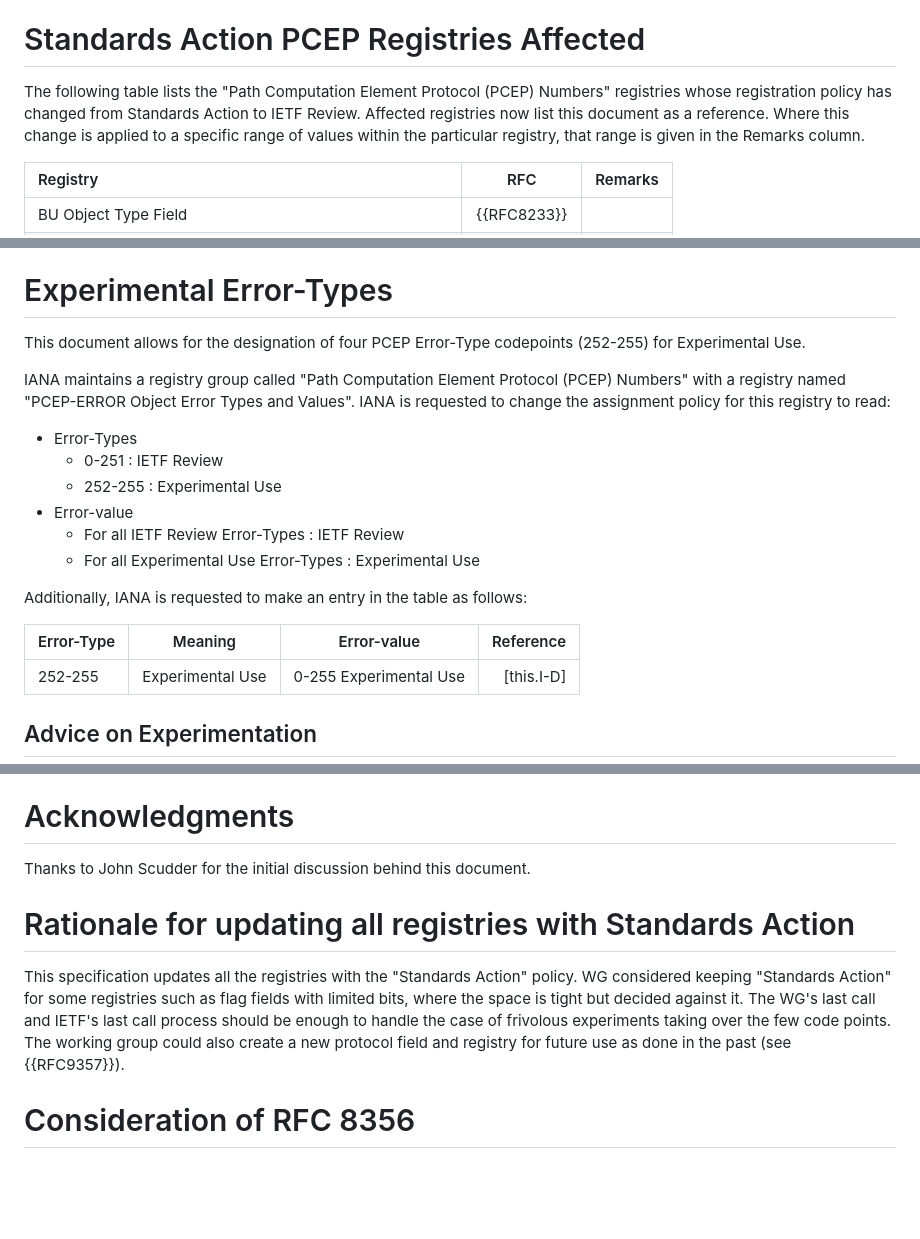
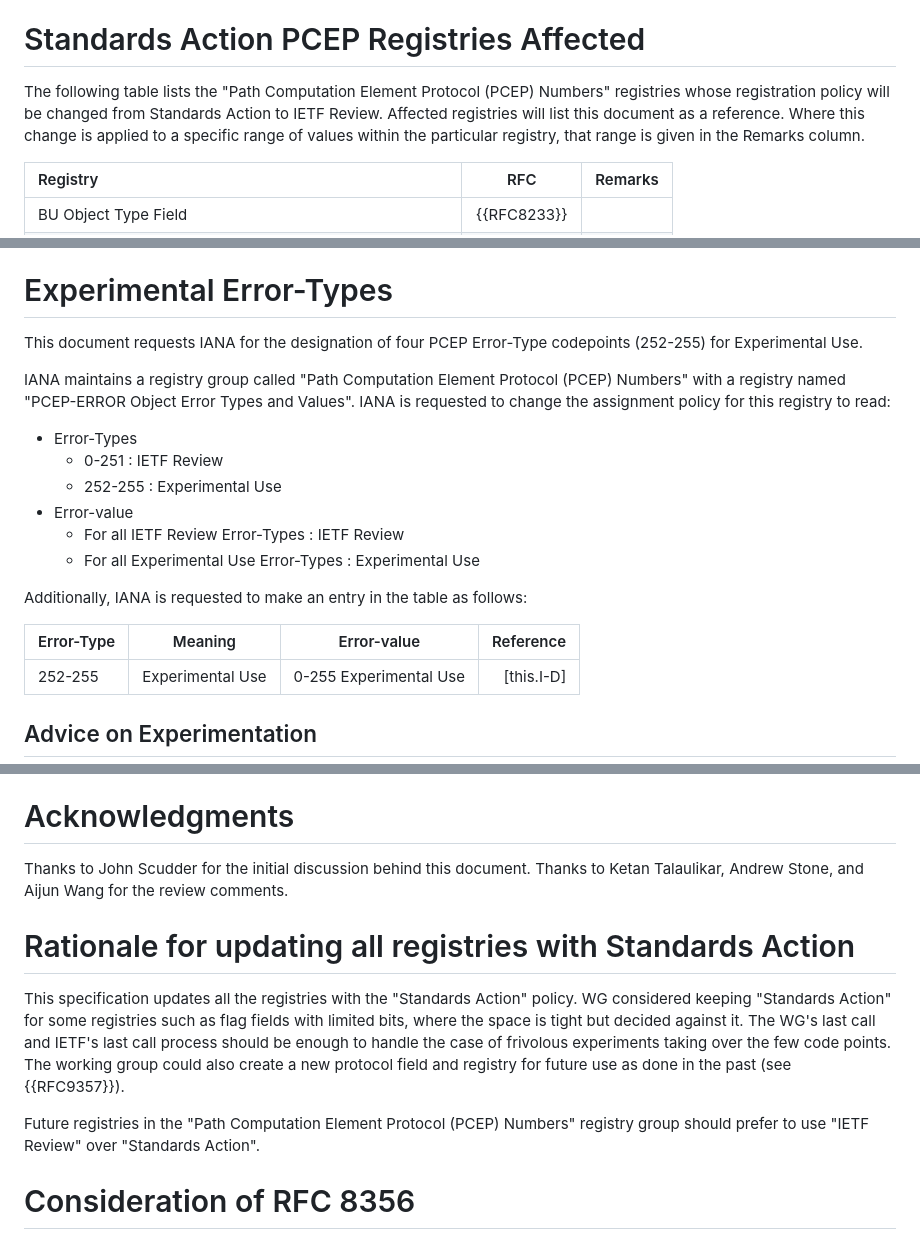
Before and after one commit to ietf-wg-pce/draft-ietf-pce-iana-update, a Markdown page: draft-ietf-pce-iana-update.md, 3 parts joined by grey strips. Drawn GitHub-style; blank space fills up the shorter version.

Commit message:
Aijun and Ketan

```diff
--- a/draft-ietf-pce-iana-update.md
+++ b/draft-ietf-pce-iana-update.md
@@ -73,7 +73,7 @@ Further, in Section 9 of {{RFC5440}}, IANA assigns values to the PCEP parameters
 
 # Standards Action PCEP Registries Affected
 
-The following table lists the "Path Computation Element Protocol (PCEP) Numbers" registries whose registration policy has changed from Standards Action to IETF Review. Affected registries now list this document as a reference. Where this change is applied to a specific range of values within the particular registry, that range is given in the Remarks column.
+The following table lists the "Path Computation Element Protocol (PCEP) Numbers" registries whose registration policy will be changed from Standards Action to IETF Review. Affected registries will list this document as a reference. Where this change is applied to a specific range of values within the particular registry, that range is given in the Remarks column.
 
 | Registry | RFC             | Remarks       |
 | :---     |    :----:       |          ---: |
@@ -114,7 +114,7 @@ The following table lists the "Path Computation Element Protocol (PCEP) Numbers"
 
 # Experimental Error-Types
 
-This document allows for the designation of four PCEP Error-Type codepoints (252-255) for Experimental Use.
+This document requests IANA for the designation of four PCEP Error-Type codepoints (252-255) for Experimental Use.
 
 IANA maintains a registry group called "Path Computation Element Protocol (PCEP) Numbers" with a registry named "PCEP-ERROR Object Error Types and Values".  IANA is requested to change the assignment policy for this registry to read:
 
@@ -127,7 +127,7 @@ IANA maintains a registry group called "Path Computation Element Protocol (PCEP)
 
 Additionally, IANA is requested to make an entry in the table as follows:
 
-| Error-Type | Meaning             | Error-value       | Reference
+| Error-Type | Meaning             | Error-value       | Reference |
 | :---     |    :----:       |    :----:  |               ---: |
 | 252-255    | Experimental Use | 0-255 Experimental Use | [this.I-D] |
 
@@ -168,12 +168,13 @@ This memo does not change the Security Considerations for any of the updated RFC
 
 # Acknowledgments
 
-Thanks to John Scudder for the initial discussion behind this document.
+Thanks to John Scudder for the initial discussion behind this document. Thanks to Ketan Talaulikar, Andrew Stone, and Aijun Wang for the review comments.
 
 # Rationale for updating all registries with Standards Action
 
-This specification updates all the registries with the "Standards Action" policy. WG considered keeping "Standards Action" for some registries such as flag fields with limited bits, where the space
-is tight but decided against it. The WG's last call and IETF's last call process should be enough to handle the case of frivolous experiments taking over the few code points. The working group could also create a new protocol field and registry for future use as done in the past (see {{RFC9357}}).
+This specification updates all the registries with the "Standards Action" policy. WG considered keeping "Standards Action" for some registries such as flag fields with limited bits, where the space is tight but decided against it. The WG's last call and IETF's last call process should be enough to handle the case of frivolous experiments taking over the few code points. The working group could also create a new protocol field and registry for future use as done in the past (see {{RFC9357}}).
+
+Future registries in the "Path Computation Element Protocol (PCEP) Numbers" registry group should prefer to use "IETF Review" over "Standards Action".
 
 # Consideration of RFC 8356
 
```
